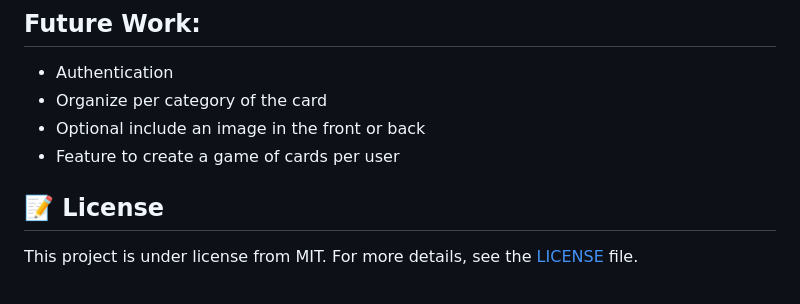
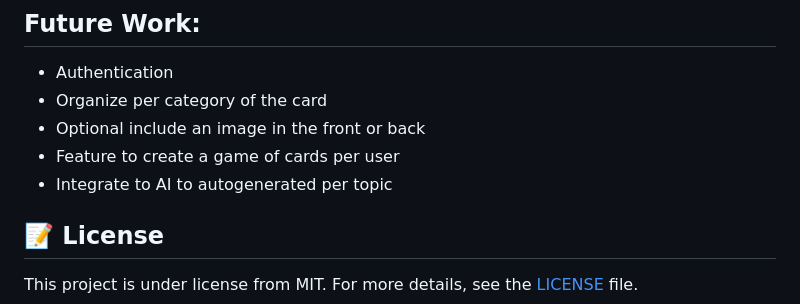
Before and after one commit to edunavarro17/flashcard, a Markdown page: README.md, the part around the change. Drawn GitHub-style.

```diff
--- a/README.md
+++ b/README.md
@@ -134,7 +134,7 @@ Backend API: http://localhost:8080
 - Organize per category of the card
 - Optional include an image in the front or back
 - Feature to create a game of cards per user
-
+- Integrate to AI to autogenerated per topic
 ## :memo: License ##
 
 This project is under license from MIT. For more details, see the [LICENSE](LICENSE) file.
```
